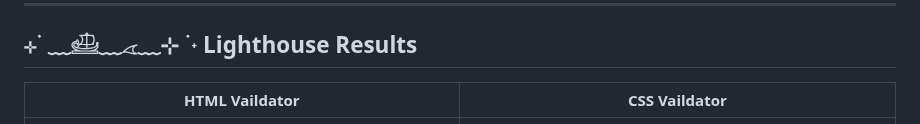
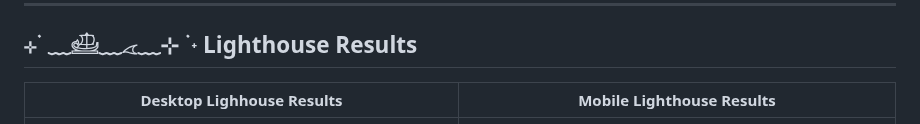
Before and after one commit to Rebeljoka/mental-health-awareness, a Markdown page: README.md, the part around one of its changes. Rendered like a GitHub page.

Commit message:
Update: readme.md table title headers

```diff
--- a/README.md
+++ b/README.md
@@ -159,7 +159,7 @@ Whether you're a developer, designer, writer, or someone with lived experience
 
 <div align="center">
 
-| **HTML Vaildator** | **CSS Vaildator** |
+| **Desktop Lighhouse Results** | **Mobile Lighthouse Results** |
 |:---------------------------:|:-------------------------:|
 | <img src="Documentation/Research,%20Credit%20and%20Sources/lighouse-generator-computer.png" alt="Lighthouse Desktop Results" width="498"/> | <img src="Documentation/Research,%20Credit%20and%20Sources/lighthouse-gen-mobile.png" alt="Lighthouse Mobile Results" width="500"/> |
 
```
Also changed, not shown: other parts of README.md (+1 -1 lines).
